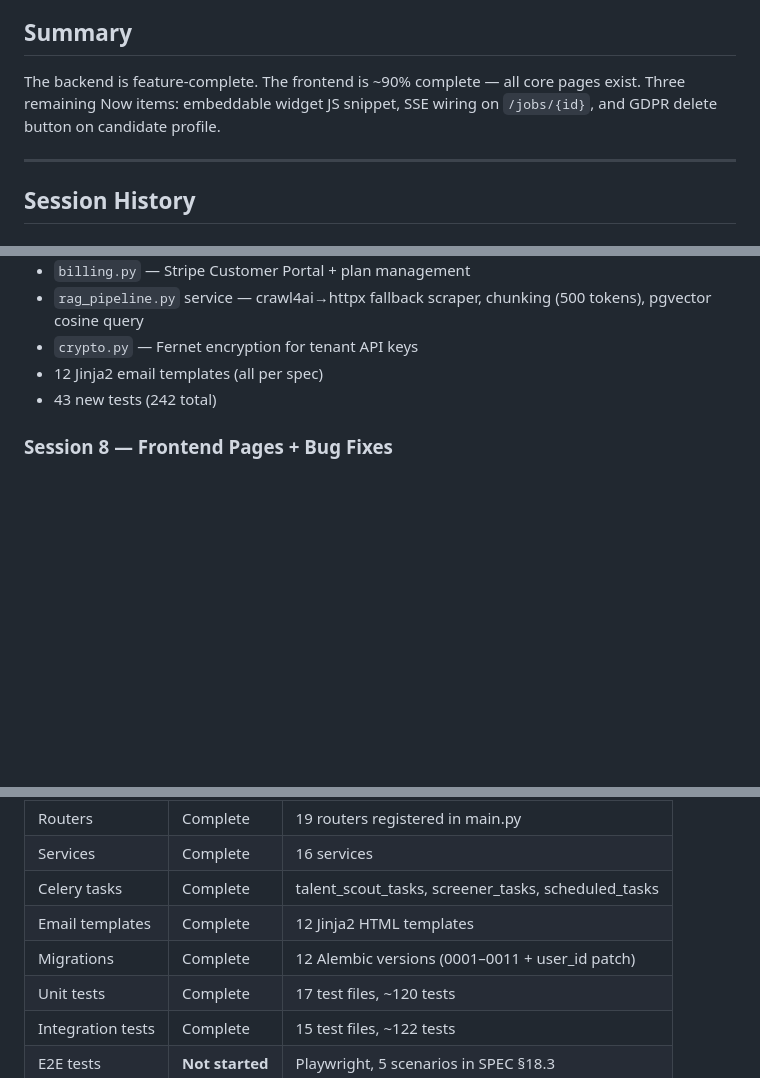
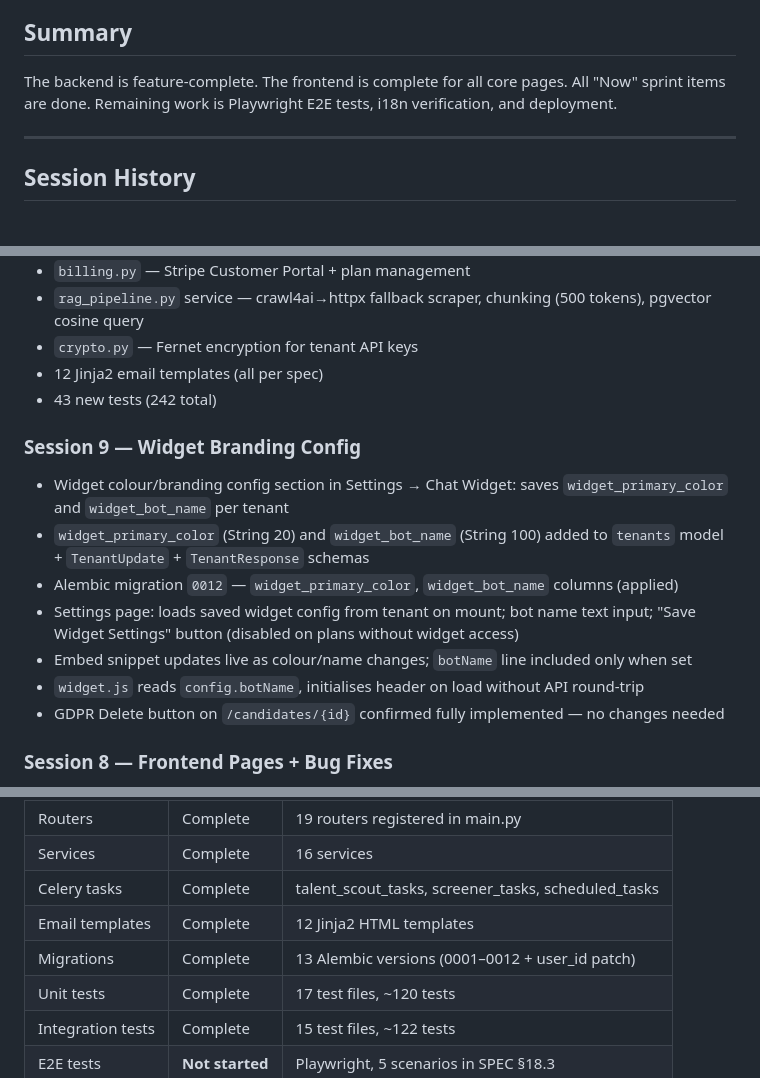
Before and after one commit to marcusbahadur1/ai-recruiter, a Markdown page: PROGRESS.md, 3 parts joined by grey strips. GitHub-like rendering; blank space fills up the shorter version.

```diff
--- a/PROGRESS.md
+++ b/PROGRESS.md
@@ -3,8 +3,8 @@ Last updated: 2026-04-14
 
 ## Summary
 
-The backend is feature-complete. The frontend is ~90% complete — all core pages exist.
-Three remaining Now items: embeddable widget JS snippet, SSE wiring on `/jobs/{id}`, and GDPR delete button on candidate profile.
+The backend is feature-complete. The frontend is complete for all core pages.
+All "Now" sprint items are done. Remaining work is Playwright E2E tests, i18n verification, and deployment.
 
 ---
 
@@ -67,6 +67,15 @@ Three remaining Now items: embeddable widget JS snippet, SSE wiring on `/jobs/{i
 - 12 Jinja2 email templates (all per spec)
 - 43 new tests (242 total)
 
+### Session 9 — Widget Branding Config
+- Widget colour/branding config section in Settings → Chat Widget: saves `widget_primary_color` and `widget_bot_name` per tenant
+- `widget_primary_color` (String 20) and `widget_bot_name` (String 100) added to `tenants` model + `TenantUpdate` + `TenantResponse` schemas
+- Alembic migration `0012` — `widget_primary_color`, `widget_bot_name` columns (applied)
+- Settings page: loads saved widget config from tenant on mount; bot name text input; "Save Widget Settings" button (disabled on plans without widget access)
+- Embed snippet updates live as colour/name changes; `botName` line included only when set
+- `widget.js` reads `config.botName`, initialises header on load without API round-trip
+- GDPR Delete button on `/candidates/{id}` confirmed fully implemented — no changes needed
+
 ### Session 8 — Frontend Pages + Bug Fixes
 - Built `/billing` — plan card, credits bar, Stripe portal/subscribe CTA, plan comparison grid
 - Built `/settings/knowledge-base` — stats, scrape history timeline, chunk preview, re-scrape (deduped), re-scrape all, drag-and-drop upload, URL scraper, plan guard
@@ -96,7 +105,7 @@ Three remaining Now items: embeddable widget JS snippet, SSE wiring on `/jobs/{i
 | Services | Complete | 16 services |
 | Celery tasks | Complete | talent_scout_tasks, screener_tasks, scheduled_tasks |
 | Email templates | Complete | 12 Jinja2 HTML templates |
-| Migrations | Complete | 12 Alembic versions (0001–0011 + user_id patch) |
+| Migrations | Complete | 13 Alembic versions (0001–0012 + user_id patch) |
 | Unit tests | Complete | 17 test files, ~120 tests |
 | Integration tests | Complete | 15 test files, ~122 tests |
 | E2E tests | **Not started** | Playwright, 5 scenarios in SPEC §18.3 |
```
Also changed, not shown: other parts of PROGRESS.md (+2 -2 lines), SPEC.md (+5 -2 lines), TODO.md (+7 -5 lines).
